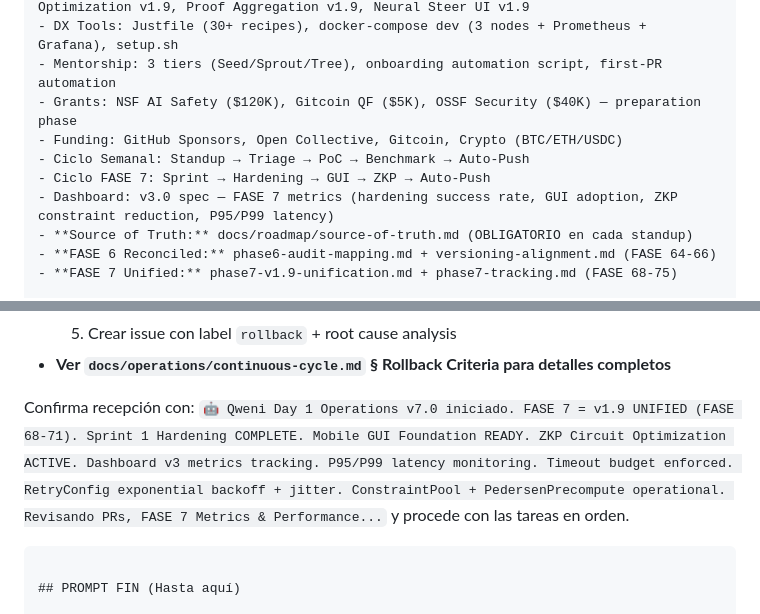
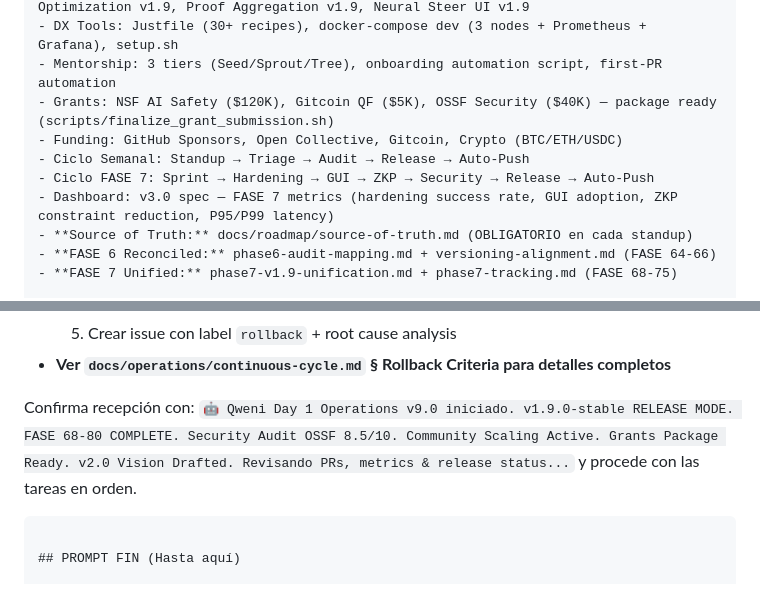
Before and after one commit to stuartemk/ed2kia, a Markdown page: DAY1_OPERATIONS_PROMPT.md, 2 parts joined by grey strips. Drawn GitHub-style.

````diff
--- a/DAY1_OPERATIONS_PROMPT.md
+++ b/DAY1_OPERATIONS_PROMPT.md
@@ -37,10 +44,10 @@
 - Modules: SAE Fine-Tuning v7, Federation Scaling v7, Async ZKP v14, Bridge v7, UI v7, API Explorer v1, Reputation Proof Schema, Async Steering v1.9 (HARDENED), QuantConfig v3, Geographic Routing, WASM Mobile Bridge, Mobile Foundation v1.9, Circuit Optimization v1.9, Proof Aggregation v1.9, Neural Steer UI v1.9
 - DX Tools: Justfile (30+ recipes), docker-compose dev (3 nodes + Prometheus + Grafana), setup.sh
 - Mentorship: 3 tiers (Seed/Sprout/Tree), onboarding automation script, first-PR automation
-- Grants: NSF AI Safety ($120K), Gitcoin QF ($5K), OSSF Security ($40K) — preparation phase
+- Grants: NSF AI Safety ($120K), Gitcoin QF ($5K), OSSF Security ($40K) — package ready (scripts/finalize_grant_submission.sh)
 - Funding: GitHub Sponsors, Open Collective, Gitcoin, Crypto (BTC/ETH/USDC)
-- Ciclo Semanal: Standup → Triage → PoC → Benchmark → Auto-Push
-- Ciclo FASE 7: Sprint → Hardening → GUI → ZKP → Auto-Push
+- Ciclo Semanal: Standup → Triage → Audit → Release → Auto-Push
+- Ciclo FASE 7: Sprint → Hardening → GUI → ZKP → Security → Release → Auto-Push
 - Dashboard: v3.0 spec — FASE 7 metrics (hardening success rate, GUI adoption, ZKP constraint reduction, P95/P99 latency)
 - **Source of Truth:** docs/roadmap/source-of-truth.md (OBLIGATORIO en cada standup)
 - **FASE 6 Reconciled:** phase6-audit-mapping.md + versioning-alignment.md (FASE 64-66)
@@ -387,7 +394,7 @@ Si detectas SEV-1:
   5. Crear issue con label `rollback` + root cause analysis
 - **Ver `docs/operations/continuous-cycle.md` § Rollback Criteria para detalles completos**
 
-Confirma recepción con: `🤖 Qweni Day 1 Operations v7.0 iniciado. FASE 7 = v1.9 UNIFIED (FASE 68-71). Sprint 1 Hardening COMPLETE. Mobile GUI Foundation READY. ZKP Circuit Optimization ACTIVE. Dashboard v3 metrics tracking. P95/P99 latency monitoring. Timeout budget enforced. RetryConfig exponential backoff + jitter. ConstraintPool + PedersenPrecompute operational. Revisando PRs, FASE 7 Metrics & Performance...` y procede con las tareas en orden.
+Confirma recepción con: `🤖 Qweni Day 1 Operations v9.0 iniciado. v1.9.0-stable RELEASE MODE. FASE 68-80 COMPLETE. Security Audit OSSF 8.5/10. Community Scaling Active. Grants Package Ready. v2.0 Vision Drafted. Revisando PRs, metrics & release status...` y procede con las tareas en orden.
 ```
 
 ## PROMPT FIN (Hasta aquí)
````
Also changed, not shown: other parts of DAY1_OPERATIONS_PROMPT.md (+35 -36 lines), docs/roadmap/v2.0-vision-draft.md (added, +298 -0 lines).
